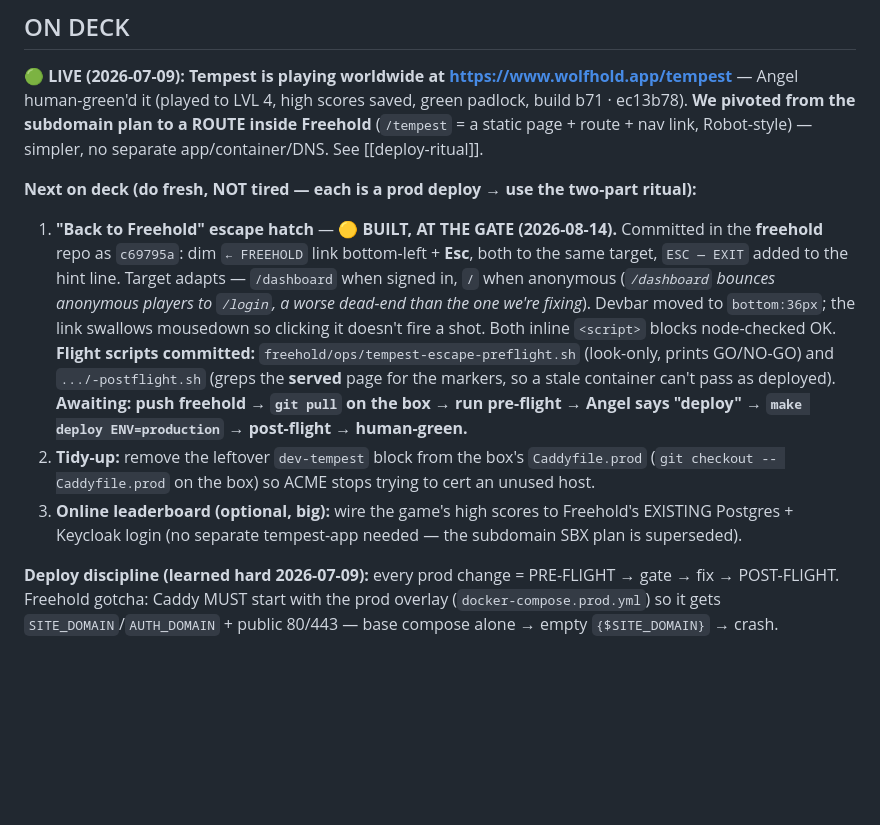
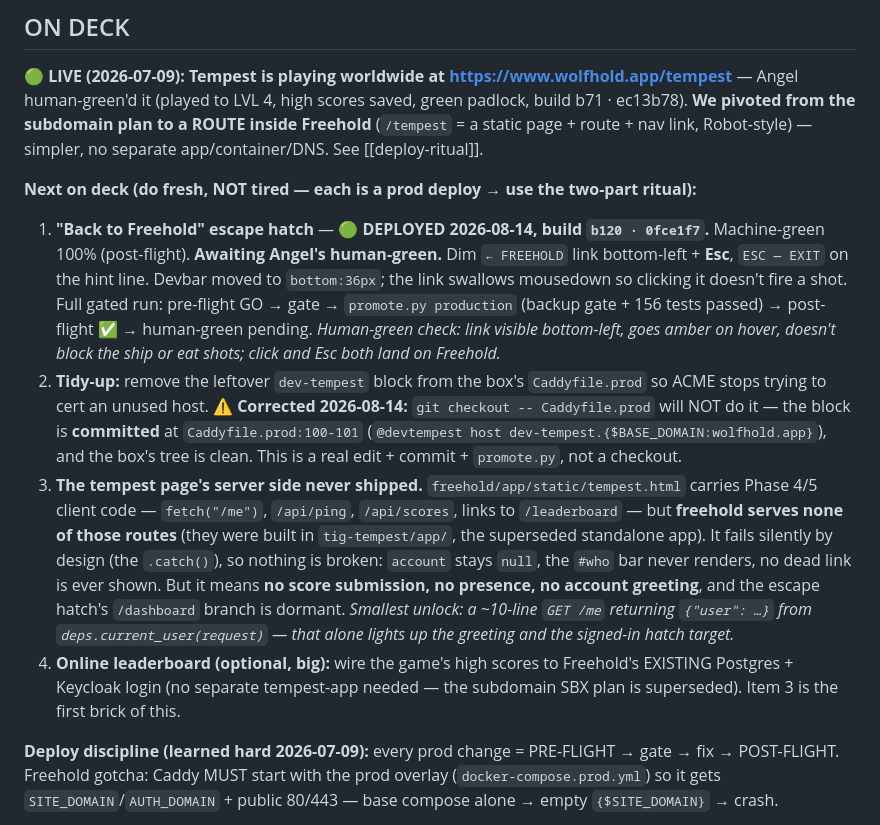
Before and after one commit to akenel/ground-control, a Markdown page: tig-tempest/WORKLIST.md, the part around the change. Rendered like a GitHub page; blank space fills up the shorter version.

Commit message:
docs(deck): escape hatch deployed (b120); correct items 2-3
- Item 1 -> 🟢 DEPLOYED, machine-green 100%, awaiting human-green.
- Item 2 corrected: the stale dev-tempest block is COMMITTED at Caddyfile.prod:100-101,
  not a local edit — 'git checkout --' won't clear it.
- New item 3: freehold serves no /me, /api/ping, /api/scores or /leaderboard, so the
  tempest page's Phase 4/5 client code is inert. Fails silently by design; records the
  ~10-line /me unlock rather than leaving it to be rediscovered.

Co-Authored-By: Claude Opus 5 (1M context) <noreply@anthropic.com>
Claude-Session: https://claude.ai/code/session_01KtZ2KpUmmG9rw9zhtvgb8s

```diff
--- a/tig-tempest/WORKLIST.md
+++ b/tig-tempest/WORKLIST.md
@@ -13,20 +13,29 @@ Angel human-green'd it (played to LVL 4, high scores saved, green padlock, build
 route + nav link, Robot-style) — simpler, no separate app/container/DNS. See [[deploy-ritual]].
 
 **Next on deck (do fresh, NOT tired — each is a prod deploy → use the two-part ritual):**
-1. **"Back to Freehold" escape hatch** — 🟡 **BUILT, AT THE GATE (2026-08-14).** Committed in the
-   **freehold** repo as `c69795a`: dim `← FREEHOLD` link bottom-left + **Esc**, both to the same
-   target, `ESC — EXIT` added to the hint line. Target adapts — `/dashboard` when signed in, `/`
-   when anonymous (*`/dashboard` bounces anonymous players to `/login`, a worse dead-end than the
-   one we're fixing*). Devbar moved to `bottom:36px`; the link swallows mousedown so clicking it
-   doesn't fire a shot. Both inline `<script>` blocks node-checked OK.
-   **Flight scripts committed:** `freehold/ops/tempest-escape-preflight.sh` (look-only, prints
-   GO/NO-GO) and `.../-postflight.sh` (greps the **served** page for the markers, so a stale
-   container can't pass as deployed). **Awaiting: push freehold → `git pull` on the box → run
-   pre-flight → Angel says "deploy" → `make deploy ENV=production` → post-flight → human-green.**
+1. **"Back to Freehold" escape hatch** — 🟢 **DEPLOYED 2026-08-14, build `b120 · 0fce1f7`.**
+   Machine-green 100% (post-flight). **Awaiting Angel's human-green.** Dim `← FREEHOLD` link
+   bottom-left + **Esc**, `ESC — EXIT` on the hint line. Devbar moved to `bottom:36px`; the link
+   swallows mousedown so clicking it doesn't fire a shot. Full gated run: pre-flight GO → gate →
+   `promote.py production` (backup gate + 156 tests passed) → post-flight ✅ → human-green pending.
+   *Human-green check: link visible bottom-left, goes amber on hover, doesn't block the ship or eat
+   shots; click and Esc both land on Freehold.*
 2. **Tidy-up:** remove the leftover `dev-tempest` block from the box's `Caddyfile.prod`
-   (`git checkout -- Caddyfile.prod` on the box) so ACME stops trying to cert an unused host.
-3. **Online leaderboard (optional, big):** wire the game's high scores to Freehold's EXISTING
+   so ACME stops trying to cert an unused host. ⚠️ **Corrected 2026-08-14:** `git checkout --
+   Caddyfile.prod` will NOT do it — the block is **committed** at `Caddyfile.prod:100-101`
+   (`@devtempest host dev-tempest.{$BASE_DOMAIN:wolfhold.app}`), and the box's tree is clean.
+   This is a real edit + commit + `promote.py`, not a checkout.
+3. **The tempest page's server side never shipped.** `freehold/app/static/tempest.html` carries
+   Phase 4/5 client code — `fetch("/me")`, `/api/ping`, `/api/scores`, links to `/leaderboard` —
+   but **freehold serves none of those routes** (they were built in `tig-tempest/app/`, the
+   superseded standalone app). It fails silently by design (the `.catch()`), so nothing is broken:
+   `account` stays `null`, the `#who` bar never renders, no dead link is ever shown. But it means
+   **no score submission, no presence, no account greeting**, and the escape hatch's `/dashboard`
+   branch is dormant. *Smallest unlock: a ~10-line `GET /me` returning `{"user": …}` from
+   `deps.current_user(request)` — that alone lights up the greeting and the signed-in hatch target.*
+4. **Online leaderboard (optional, big):** wire the game's high scores to Freehold's EXISTING
    Postgres + Keycloak login (no separate tempest-app needed — the subdomain SBX plan is superseded).
+   Item 3 is the first brick of this.
 
 **Deploy discipline (learned hard 2026-07-09):** every prod change = PRE-FLIGHT → gate → fix → POST-FLIGHT.
 Freehold gotcha: Caddy MUST start with the prod overlay (`docker-compose.prod.yml`) so it gets
```
